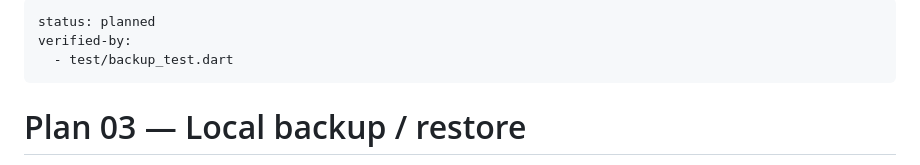
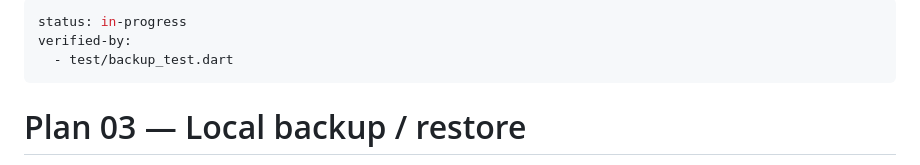
Before and after one commit to metsz007/takna, a Markdown page: plans/03-local-backup-restore.md, the part around the change. GitHub-like rendering.

Commit message:
Start plan 03

```diff
--- a/plans/03-local-backup-restore.md
+++ b/plans/03-local-backup-restore.md
@@ -1,5 +1,5 @@
 ---
-status: planned
+status: in-progress
 verified-by:
   - test/backup_test.dart
 ---
```
